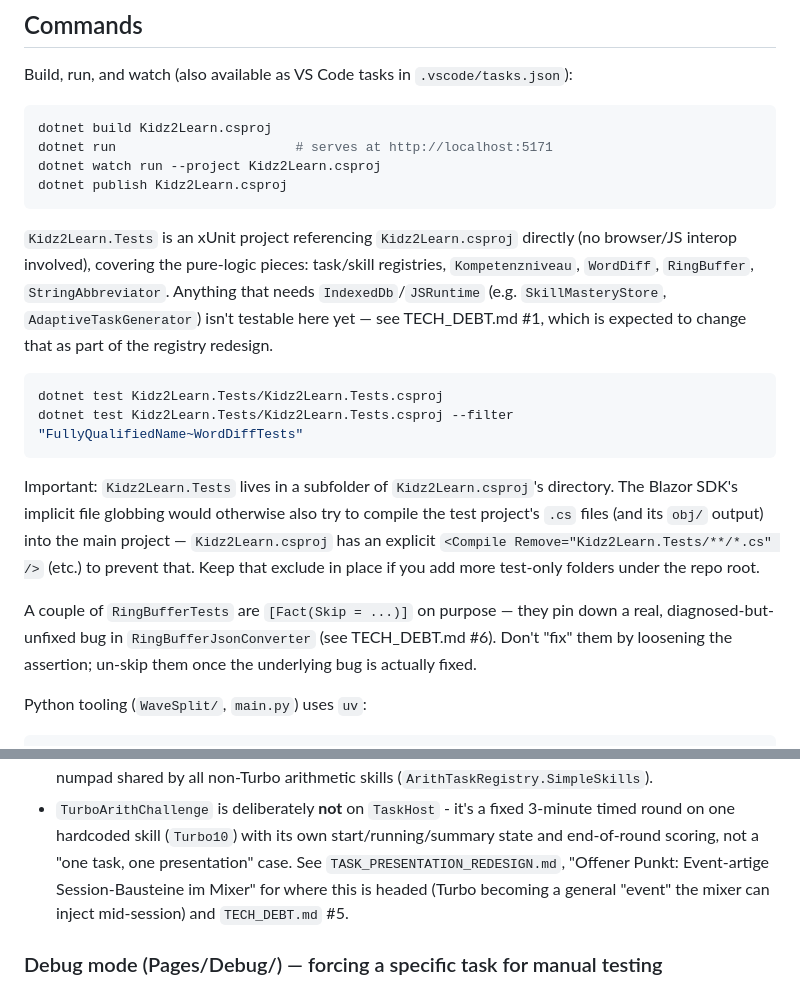
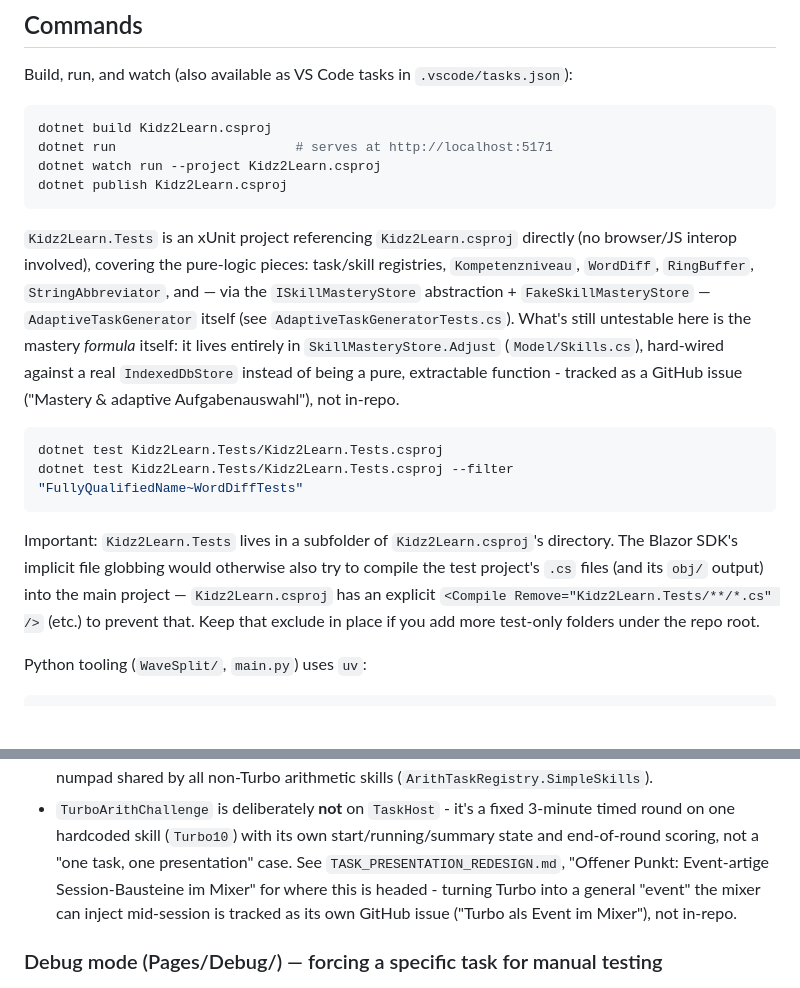
Before and after one commit to Myricaulus/kidz2learn, a Markdown page: CLAUDE.md, 2 parts joined by grey strips. GitHub-like rendering; blank space fills up the shorter version.

````diff
--- a/CLAUDE.md
+++ b/CLAUDE.md
@@ -19,9 +19,12 @@ dotnet publish Kidz2Learn.csproj
 
 `Kidz2Learn.Tests` is an xUnit project referencing `Kidz2Learn.csproj` directly (no browser/JS
 interop involved), covering the pure-logic pieces: task/skill registries, `Kompetenzniveau`,
-`WordDiff`, `RingBuffer`, `StringAbbreviator`. Anything that needs `IndexedDb`/`JSRuntime` (e.g.
-`SkillMasteryStore`, `AdaptiveTaskGenerator`) isn't testable here yet — see TECH_DEBT.md #1, which
-is expected to change that as part of the registry redesign.
+`WordDiff`, `RingBuffer`, `StringAbbreviator`, and — via the `ISkillMasteryStore` abstraction +
+`FakeSkillMasteryStore` — `AdaptiveTaskGenerator` itself (see `AdaptiveTaskGeneratorTests.cs`).
+What's still untestable here is the mastery *formula* itself: it lives entirely in
+`SkillMasteryStore.Adjust` (`Model/Skills.cs`), hard-wired against a real `IndexedDbStore` instead
+of being a pure, extractable function - tracked as a GitHub issue ("Mastery & adaptive
+Aufgabenauswahl"), not in-repo.
 
 ```bash
 dotnet test Kidz2Learn.Tests/Kidz2Learn.Tests.csproj
@@ -33,10 +36,6 @@ Blazor SDK's implicit file globbing would otherwise also try to compile the test
 files (and its `obj/` output) into the main project — `Kidz2Learn.csproj` has an explicit
 `<Compile Remove="Kidz2Learn.Tests/**/*.cs" />` (etc.) to prevent that. Keep that exclude in place
 if you add more test-only folders under the repo root.
-
-A couple of `RingBufferTests` are `[Fact(Skip = ...)]` on purpose — they pin down a real,
-diagnosed-but-unfixed bug in `RingBufferJsonConverter` (see TECH_DEBT.md #6). Don't "fix" them by
-loosening the assertion; un-skip them once the underlying bug is actually fixed.
 
 Python tooling (`WaveSplit/`, `main.py`) uses `uv`:
 
@@ -100,8 +99,9 @@ are now a one-line page - `<TaskHost Skills="[...]" />` - instead of bespoke per
 - `TurboArithChallenge` is deliberately **not** on `TaskHost` - it's a fixed 3-minute timed round on
   one hardcoded skill (`Turbo10`) with its own start/running/summary state and end-of-round scoring,
   not a "one task, one presentation" case. See `TASK_PRESENTATION_REDESIGN.md`, "Offener Punkt:
-  Event-artige Session-Bausteine im Mixer" for where this is headed (Turbo becoming a general
-  "event" the mixer can inject mid-session) and `TECH_DEBT.md` #5.
+  Event-artige Session-Bausteine im Mixer" for where this is headed - turning Turbo into a general
+  "event" the mixer can inject mid-session is tracked as its own GitHub issue ("Turbo als Event im
+  Mixer"), not in-repo.
 
 ### Debug mode (Pages/Debug/) — forcing a specific task for manual testing
 
````
Also changed, not shown: TECH_DEBT.md (deleted, +0 -374 lines).
